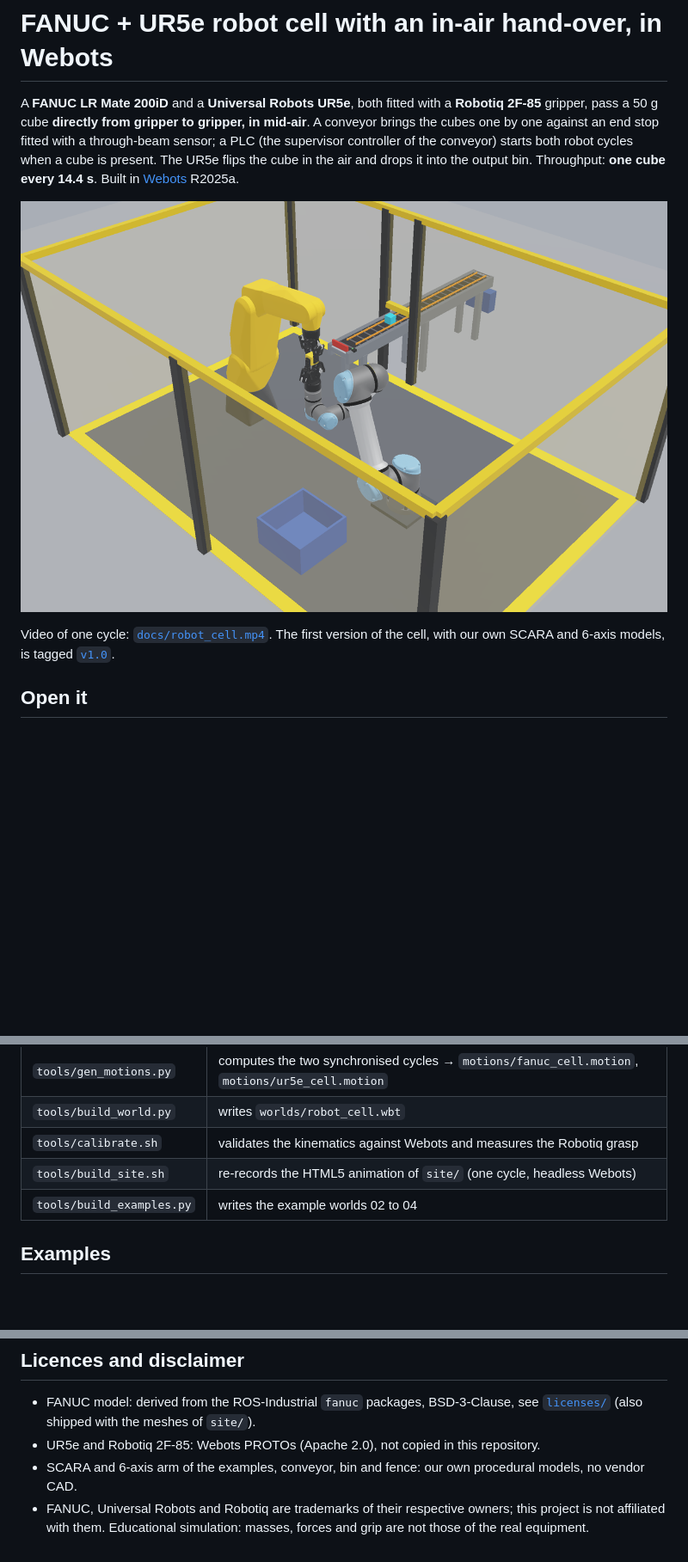
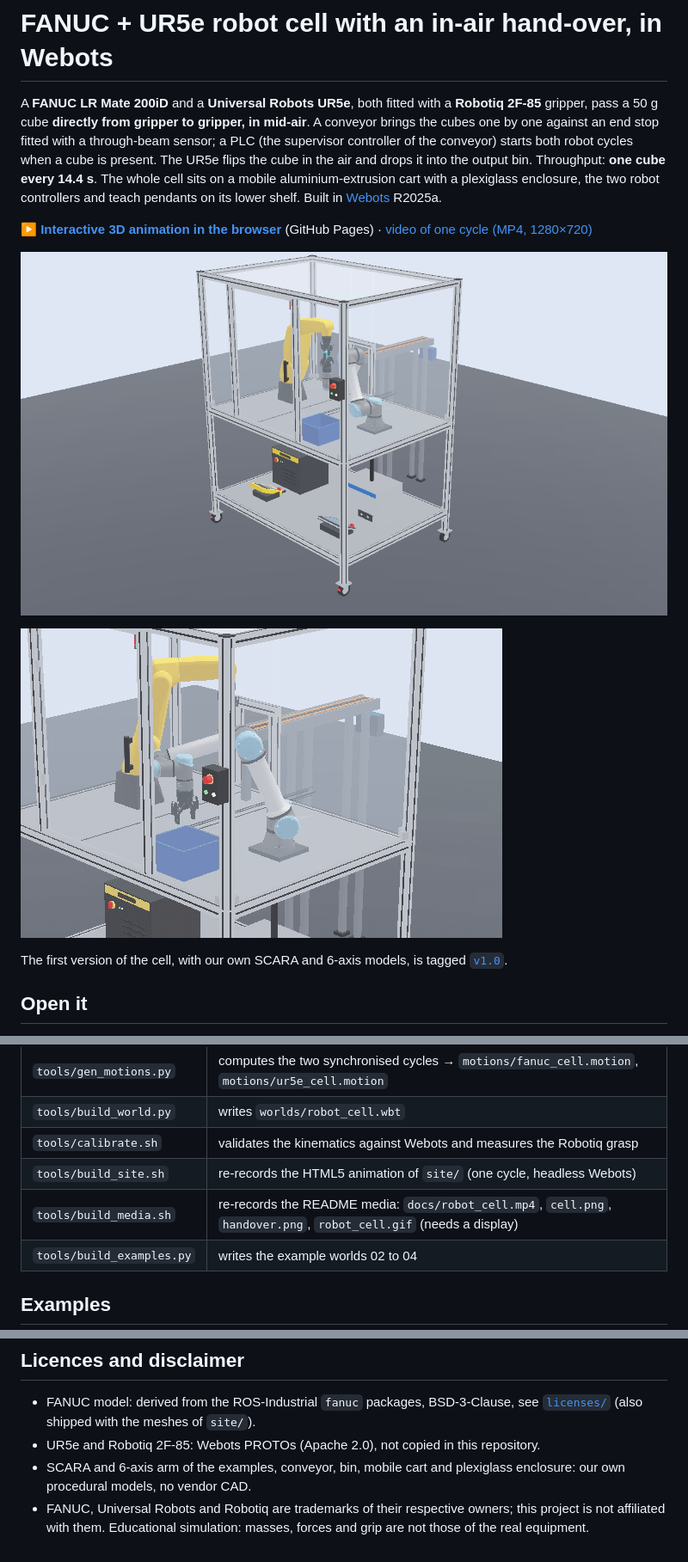
Before and after one commit to NicolasBrochen/robot-cell-webots, a Markdown page: README.md, 3 parts joined by grey strips. Shown at 86% size. Drawn GitHub-style; pictures changed too: docs/cell.png, docs/robot_cell.gif (added); blank space fills up the shorter version.

```diff
--- a/README.md
+++ b/README.md
@@ -6,12 +6,18 @@ A **FANUC LR Mate 200iD** and a **Universal Robots UR5e**, both fitted with a **
 pass a 50 g cube **directly from gripper to gripper, in mid-air**. A conveyor brings the cubes one by one
 against an end stop fitted with a through-beam sensor; a PLC (the supervisor controller of the conveyor)
 starts both robot cycles when a cube is present. The UR5e flips the cube in the air and drops it into the
-output bin. Throughput: **one cube every 14.4 s**. Built in [Webots](https://cyberbotics.com) R2025a.
+output bin. Throughput: **one cube every 14.4 s**. The whole cell sits on a mobile aluminium-extrusion
+cart with a plexiglass enclosure, the two robot controllers and teach pendants on its lower shelf. Built in
+[Webots](https://cyberbotics.com) R2025a.
 
-![The cell running](docs/cell.png)
+**▶ [Interactive 3D animation in the browser](https://nicolasbrochen.github.io/robot-cell-webots/)**
+(GitHub Pages) · [video of one cycle (MP4, 1280×720)](docs/robot_cell.mp4)
 
-Video of one cycle: [`docs/robot_cell.mp4`](docs/robot_cell.mp4). The first version of the cell, with our
-own SCARA and 6-axis models, is tagged [`v1.0`](../../tree/v1.0).
+![The cell on its mobile cart](docs/cell.png)
+
+[![One production cycle: pick at the end stop, in-air hand-over, flip, drop into the bin](docs/robot_cell.gif)](docs/robot_cell.mp4)
+
+The first version of the cell, with our own SCARA and 6-axis models, is tagged [`v1.0`](../../tree/v1.0).
 
 ## Open it
 
@@ -120,6 +126,7 @@ tools/run_examples.sh                    # checks the example worlds
 | `tools/build_world.py` | writes `worlds/robot_cell.wbt` |
 | `tools/calibrate.sh` | validates the kinematics against Webots and measures the Robotiq grasp |
 | `tools/build_site.sh` | re-records the HTML5 animation of `site/` (one cycle, headless Webots) |
+| `tools/build_media.sh` | re-records the README media: `docs/robot_cell.mp4`, `cell.png`, `handover.png`, `robot_cell.gif` (needs a display) |
 | `tools/build_examples.py` | writes the example worlds 02 to 04 |
 
 ## Examples
@@ -145,6 +152,6 @@ Built and debugged by driving Webots from Claude Code through the
 - FANUC model: derived from the ROS-Industrial `fanuc` packages, BSD-3-Clause, see
   [`licenses/`](licenses/) (also shipped with the meshes of `site/`).
 - UR5e and Robotiq 2F-85: Webots PROTOs (Apache 2.0), not copied in this repository.
-- SCARA and 6-axis arm of the examples, conveyor, bin and fence: our own procedural models, no vendor CAD.
+- SCARA and 6-axis arm of the examples, conveyor, bin, mobile cart and plexiglass enclosure: our own procedural models, no vendor CAD.
 - FANUC, Universal Robots and Robotiq are trademarks of their respective owners; this project is not
   affiliated with them. Educational simulation: masses, forces and grip are not those of the real equipment.
```
Also changed, not shown: other parts of README.md (+3 -3 lines), README.fr.md (+15 -8 lines), docs/handover.png, site/robot_cell.jpg, 7 other files.
